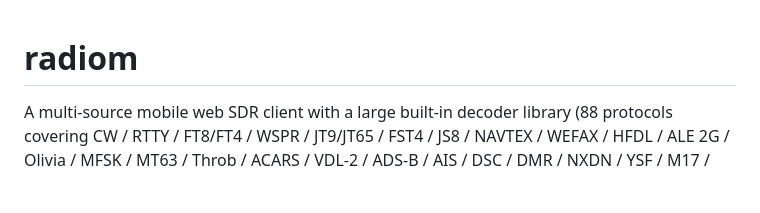
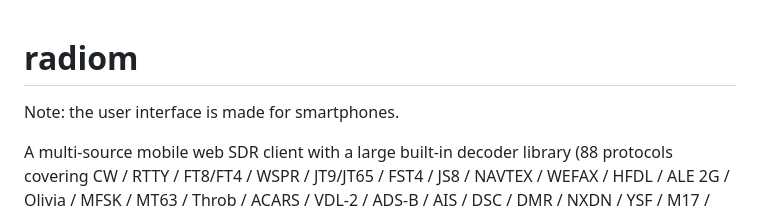
Before and after one commit to thepacket/radiom, a Markdown page: README.md, the part around the change. Rendered like a GitHub page; blank space fills up the shorter version.

Commit message:
Add smartphone UI compatibility note to README
Added note about user interface compatibility with smartphones.

```diff
--- a/README.md
+++ b/README.md
@@ -1,4 +1,6 @@
 # radiom
+
+Note: the user interface is made for smartphones.
 
 A multi-source mobile web SDR client with a large built-in decoder library
 (88 protocols covering CW / RTTY / FT8/FT4 / WSPR / JT9/JT65 / FST4 /
```
